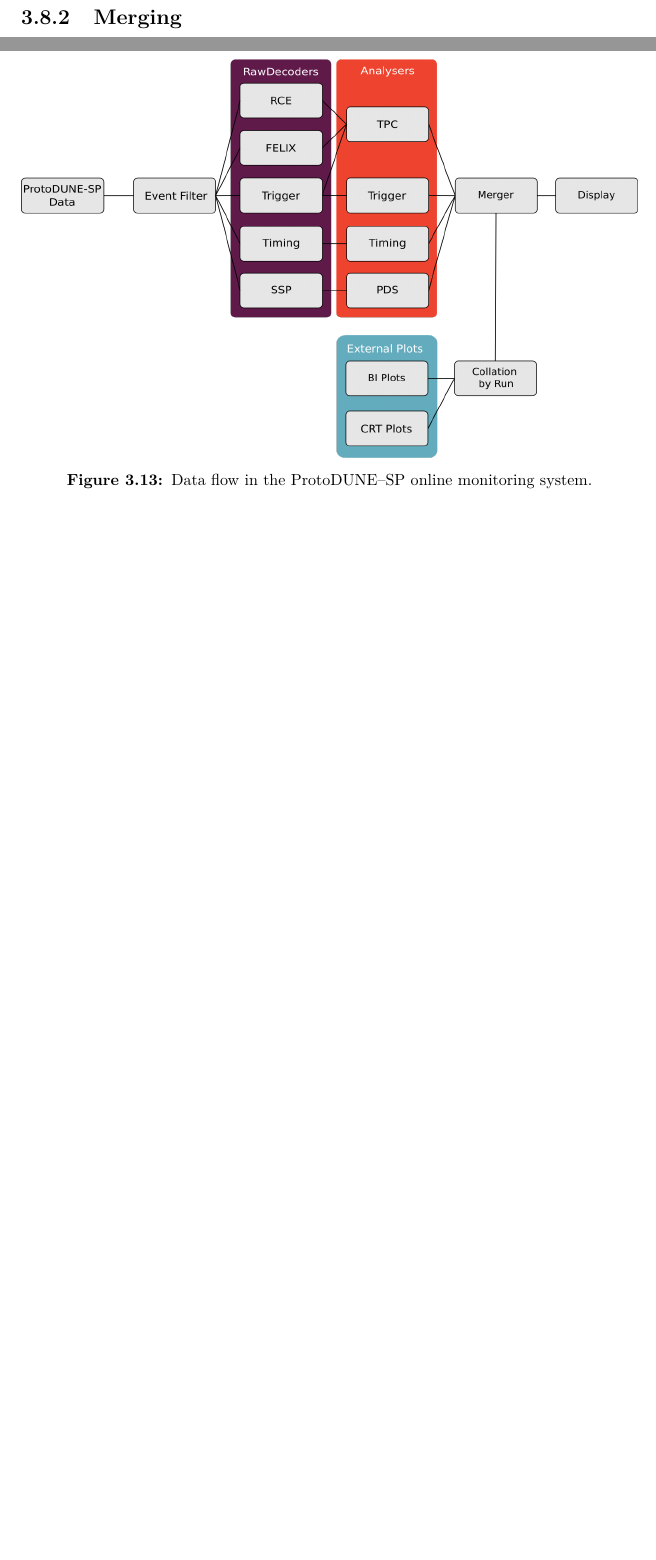
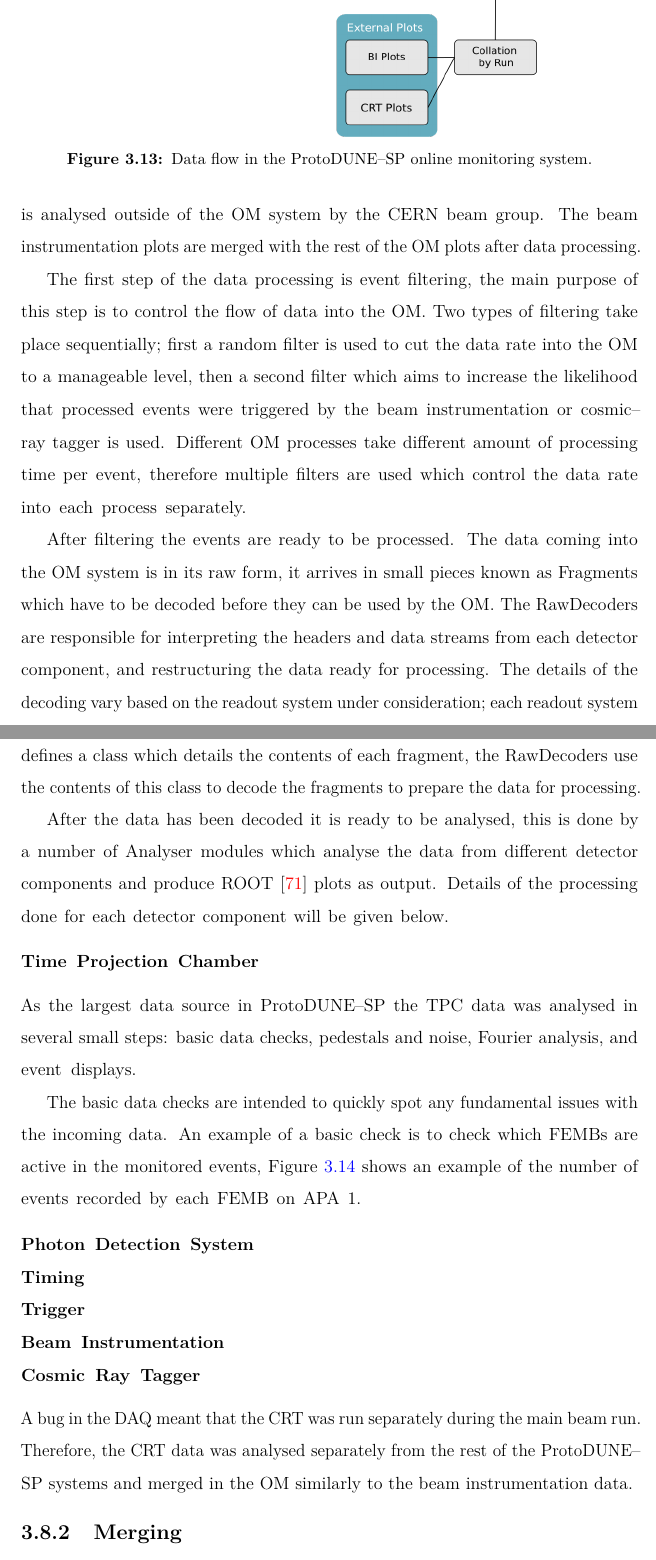
Before and after one commit to alr94/thesis, a LaTeX thesis (Oxford_Thesis.tex, which reads text/ProtoDUNE.tex): two parts of pages 62 and 63 of 112 before the commit and two parts of pages 63 and 64 of 114 after it, joined at a grey line, cut so that both start at the same text, the shorter picture padded with empty space. Compiled offline with pdfLaTeX.

Commit message:
starting OM discussion

```diff
--- a/text/ProtoDUNE.tex
+++ b/text/ProtoDUNE.tex
@@ -788,2 +793,37 @@ interface to be displayed in the control room.
+which is analysed outside of the OM system by the CERN beam group. The beam
+instrumentation plots are merged with the rest of the OM plots after data
+processing.
 
-\subsection{Data Processing}
+The first step of the data processing is event filtering, the main purpose of
+this step is to control the flow of data into the OM. Two types of filtering
+take place sequentially; first a random filter is used to cut the data rate into
+the OM to a manageable level, then a second filter which aims to increase the
+likelihood that processed events were triggered by the beam instrumentation or
+cosmic--ray tagger is used. Different OM processes take different amount of
+processing time per event, therefore multiple filters are used which control the
+data rate into each process separately.
+
+After filtering the events are ready to be processed. The data coming into the
+OM system is in its raw form, it arrives in small pieces known as Fragments
+which have to be decoded before they can be used by the OM. The RawDecoders
+are responsible for interpreting the headers and data streams from each
+detector component, and restructuring the data ready for processing. The
+details of the decoding vary based on the readout system under consideration;
+each readout system defines a class which details the contents of each
+fragment, the RawDecoders use the contents of this class to decode the fragments
+to prepare the data for processing.
+
+After the data has been decoded it is ready to be analysed, this is done by a
+number of Analyser modules which analyse the data from different detector
+components and produce ROOT \cite{ANTCHEVA20092499} plots as output. Details
+of the processing done for each detector component will be given below.
+
+\subsubsection*{Time Projection Chamber}
+As the largest data source in \protodune{} the TPC data was analysed in several
+small steps: basic data checks, pedestals and noise, Fourier analysis, and event
+displays.
+
+The basic data checks are intended to quickly spot any fundamental issues with
+the incoming data. An example of a basic check is to check which FEMBs are
+active in the monitored events, Figure \ref{fig:active_femb} shows an example of
+the number of events recorded by each FEMB on APA 1.
@@ -790,2 +838,28 @@ interface to be displayed in the control room.
+	[Example of a data quality check, number of events recorded by each FEMB.]
+	{Example of a data quality check, number of events recorded by each FEMB.}
+
+	\label{fig:active_femb}
+
+\end{figure}
+
+
+
+
+\subsubsection*{Photon Detection System}
+
+\subsubsection*{Timing}
+
+\subsubsection*{Trigger}
+
+\subsubsection*{Beam Instrumentation}
+
+\subsubsection*{Cosmic Ray Tagger}
+A bug in the DAQ meant that the CRT was run separately during the main beam
+run. Therefore, the CRT data was analysed separately from the rest of the
+\protodune{} systems and merged in the OM similarly to the beam
+instrumentation data.
+
 \subsection{Merging}
+
+
 \subsection{Monitoring Web Interface}
```
Also changed, not shown: references.bib (+14 -11 lines), text/ProtoDUNE.tex (31 more changed lines).
